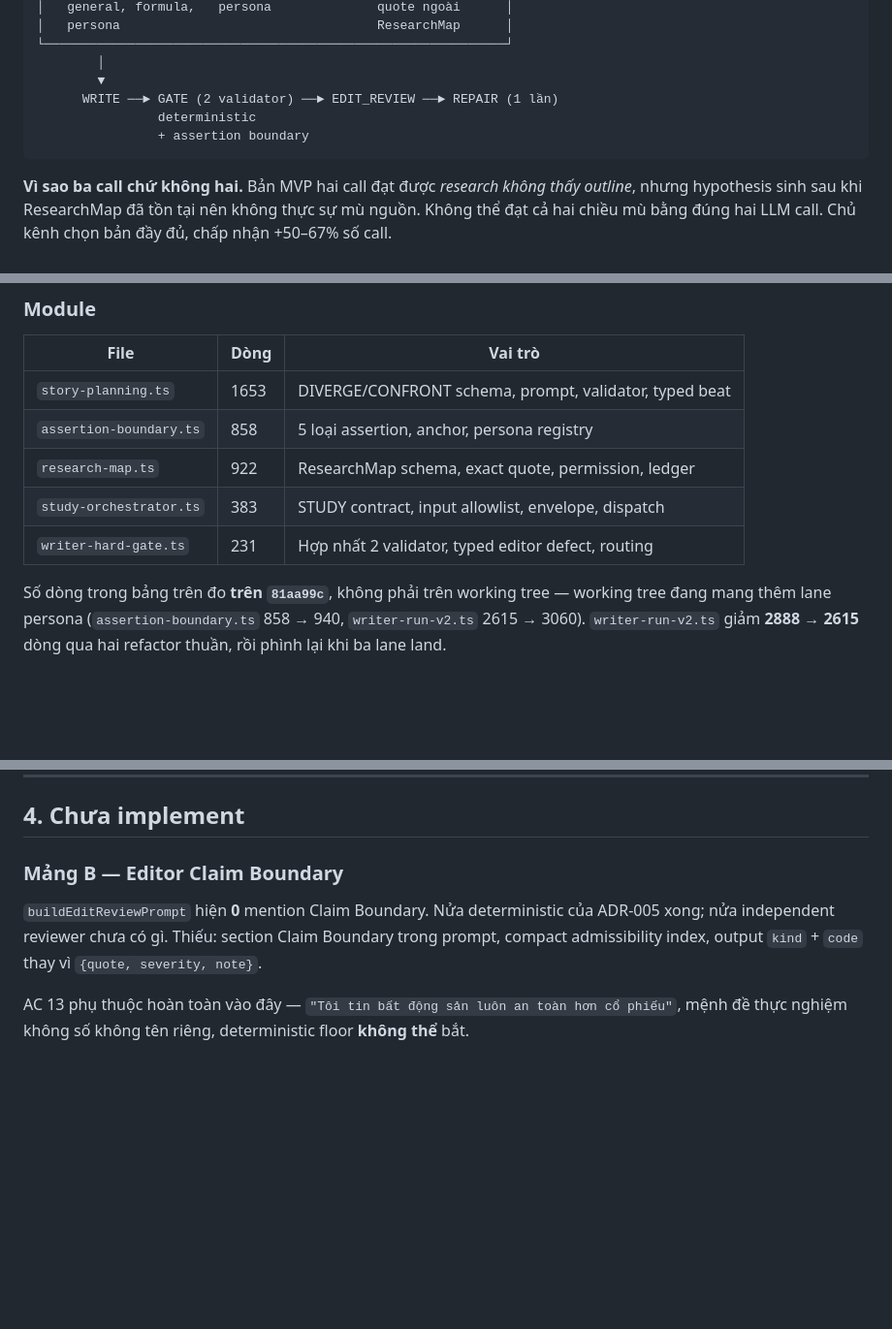
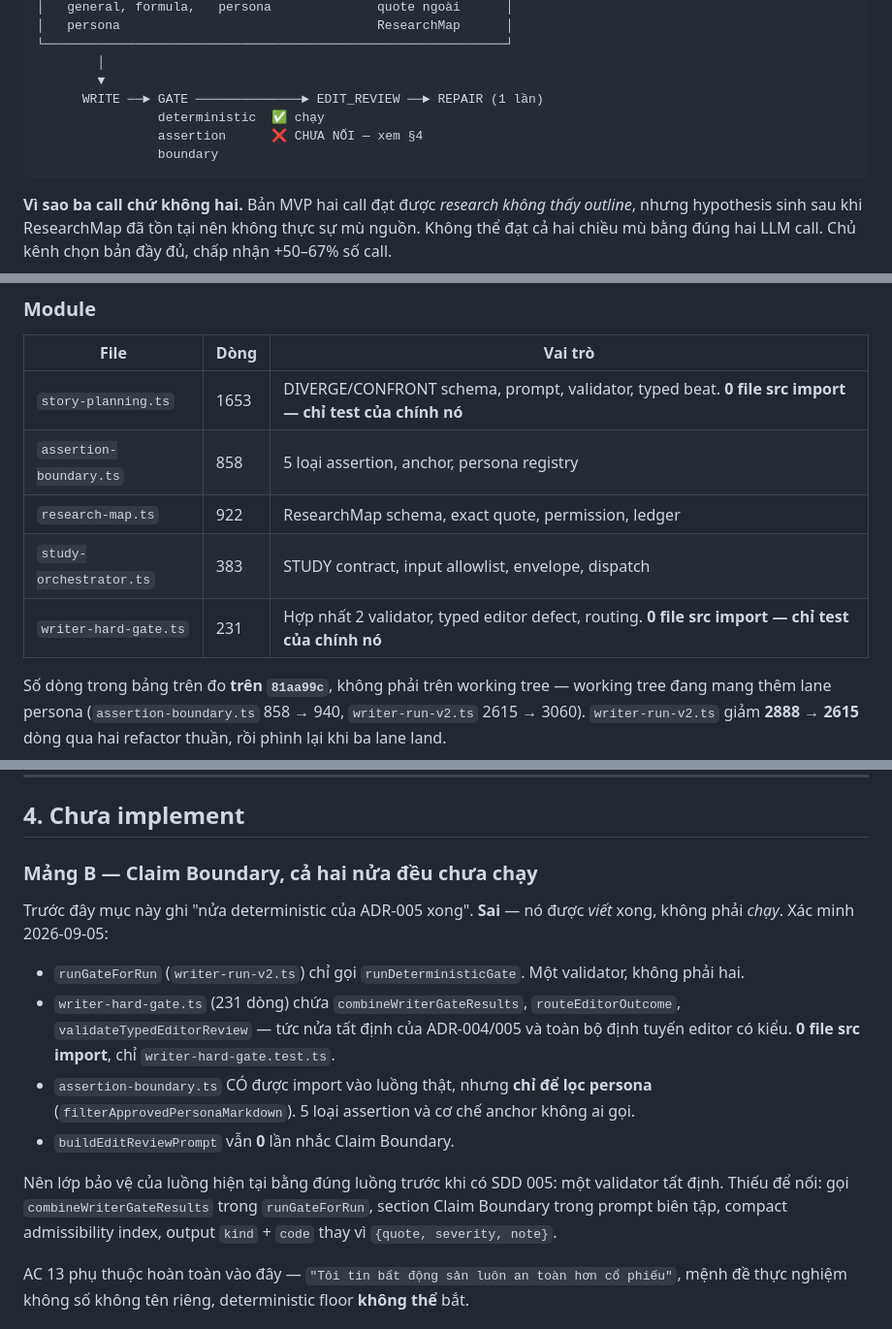
Before and after one commit to Hungbk295/writer-room, a Markdown page: docs/plans/writer-v2-status.md, 3 parts joined by grey strips. Shown at 97% size. GitHub-like rendering; blank space fills up the shorter version.

````diff
--- a/docs/plans/writer-v2-status.md
+++ b/docs/plans/writer-v2-status.md
@@ -120,9 +120,10 @@ phát ngôn, và không cho marker quan điểm hạ cấp một factual detecto
 └─────────────────────────────────────────────────────────────┘
         │
         ▼
-      WRITE ──► GATE (2 validator) ──► EDIT_REVIEW ──► REPAIR (1 lần)
-                deterministic
-                + assertion boundary
+      WRITE ──► GATE ──────────────► EDIT_REVIEW ──► REPAIR (1 lần)
+                deterministic  ✅ chạy
+                assertion      ❌ CHƯA NỐI — xem §4
+                boundary
 ```
 
 **Vì sao ba call chứ không hai.** Bản MVP hai call đạt được *research không thấy outline*,
@@ -173,11 +174,11 @@ các thay đổi đang unstaged của lane khác trong shared worktree.
 
 | File | Dòng | Vai trò |
 |---|---|---|
-| `story-planning.ts` | 1653 | DIVERGE/CONFRONT schema, prompt, validator, typed beat |
+| `story-planning.ts` | 1653 | DIVERGE/CONFRONT schema, prompt, validator, typed beat. **0 file src import — chỉ test của chính nó** |
 | `assertion-boundary.ts` | 858 | 5 loại assertion, anchor, persona registry |
 | `research-map.ts` | 922 | ResearchMap schema, exact quote, permission, ledger |
 | `study-orchestrator.ts` | 383 | STUDY contract, input allowlist, envelope, dispatch |
-| `writer-hard-gate.ts` | 231 | Hợp nhất 2 validator, typed editor defect, routing |
+| `writer-hard-gate.ts` | 231 | Hợp nhất 2 validator, typed editor defect, routing. **0 file src import — chỉ test của chính nó** |
 
 Số dòng trong bảng trên đo **trên `81aa99c`**, không phải trên working tree — working
 tree đang mang thêm lane persona (`assertion-boundary.ts` 858 → 940, `writer-run-v2.ts`
@@ -223,11 +224,24 @@ Không lỗ nào do test tìm ra. Tất cả đến từ rà chéo giữa các m
 
 ## 4. Chưa implement
 
-### Mảng B — Editor Claim Boundary
+### Mảng B — Claim Boundary, cả hai nửa đều chưa chạy
 
-`buildEditReviewPrompt` hiện **0** mention Claim Boundary. Nửa deterministic của ADR-005
-xong; nửa independent reviewer chưa có gì. Thiếu: section Claim Boundary trong prompt,
-compact admissibility index, output `kind` + `code` thay vì `{quote, severity, note}`.
+Trước đây mục này ghi "nửa deterministic của ADR-005 xong". **Sai** — nó được *viết* xong,
+không phải *chạy*. Xác minh 2026-09-05:
+
+- `runGateForRun` (`writer-run-v2.ts`) chỉ gọi `runDeterministicGate`. Một validator,
+  không phải hai.
+- `writer-hard-gate.ts` (231 dòng) chứa `combineWriterGateResults`, `routeEditorOutcome`,
+  `validateTypedEditorReview` — tức nửa tất định của ADR-004/005 và toàn bộ định tuyến
+  editor có kiểu. **0 file src import**, chỉ `writer-hard-gate.test.ts`.
+- `assertion-boundary.ts` CÓ được import vào luồng thật, nhưng **chỉ để lọc persona**
+  (`filterApprovedPersonaMarkdown`). 5 loại assertion và cơ chế anchor không ai gọi.
+- `buildEditReviewPrompt` vẫn **0** lần nhắc Claim Boundary.
+
+Nên lớp bảo vệ của luồng hiện tại bằng đúng luồng trước khi có SDD 005: một validator tất
+định. Thiếu để nối: gọi `combineWriterGateResults` trong `runGateForRun`, section Claim
+Boundary trong prompt biên tập, compact admissibility index, output `kind` + `code` thay
+vì `{quote, severity, note}`.
 
 AC 13 phụ thuộc hoàn toàn vào đây — `"Tôi tin bất động sản luôn an toàn hơn cổ phiếu"`,
 mệnh đề thực nghiệm không số không tên riêng, deterministic floor **không thể** bắt.
````
Also changed, not shown: TODOS.md (+40 -0 lines).
